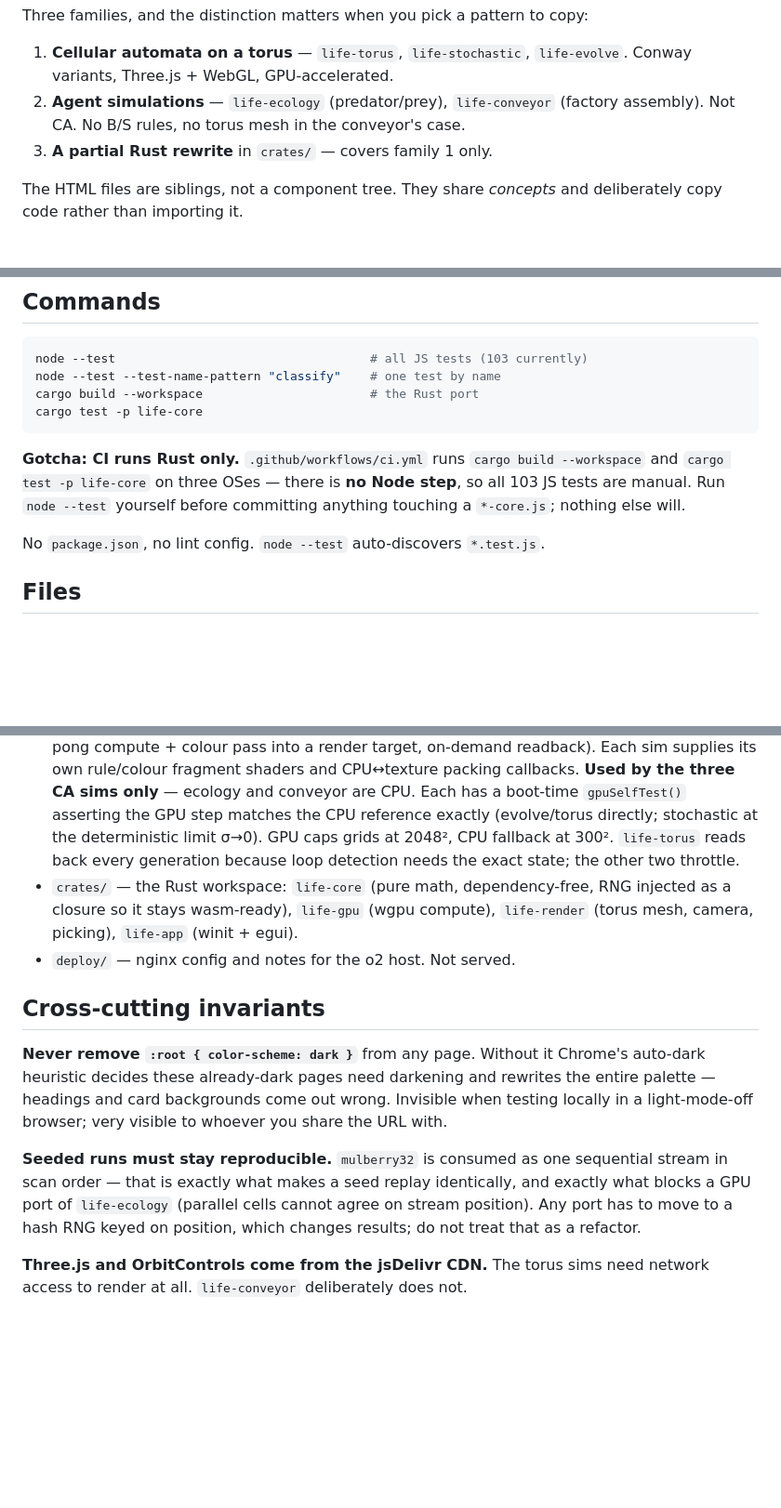
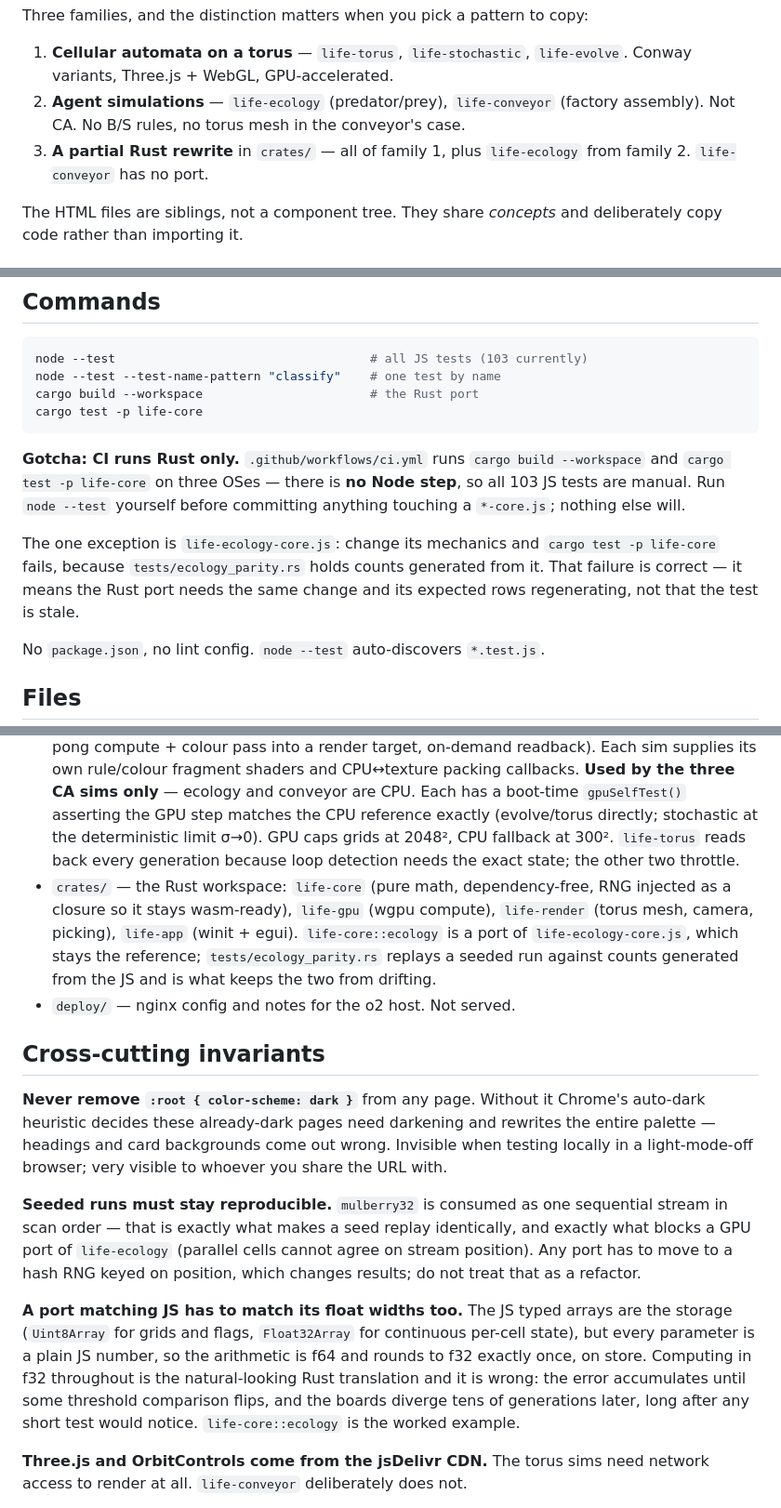
Before and after one commit to ci4ic4/life, a Markdown page: CLAUDE.md, 3 parts joined by grey strips. Shown at 93% size. Drawn GitHub-style; blank space fills up the shorter version.

Commit message:
docs: record that the Rust port now reaches family 2
The file still said the rewrite covered family 1 only, which stopped being true
when life-ecology landed in life-core. Corrected, and noted that life-conveyor
is the one with no port.

Two things worth knowing that the previous commit created:

The CI gotcha needed a caveat. "CI runs Rust only, so the JS tests are manual"
is still the rule, but life-ecology-core.js is now the exception: its mechanics
are pinned by expected counts inside tests/ecology_parity.rs, so changing it
fails cargo test. That failure is the port asking to be updated, not a stale
test.

And the float-width contract is now an invariant in its own right. The JS typed
arrays are storage while the parameters are plain numbers, so the arithmetic is
f64 and rounds to f32 once, on store. Translating that to f32 throughout looks
natural in Rust and is wrong; the error accumulates silently and the boards part
company tens of generations later, well past where a short test would catch it.

Co-Authored-By: Claude Opus 5 <noreply@anthropic.com>

```diff
--- a/CLAUDE.md
+++ b/CLAUDE.md
@@ -10,7 +10,7 @@ Three families, and the distinction matters when you pick a pattern to copy:
 
 1. **Cellular automata on a torus** — `life-torus`, `life-stochastic`, `life-evolve`. Conway variants, Three.js + WebGL, GPU-accelerated.
 2. **Agent simulations** — `life-ecology` (predator/prey), `life-conveyor` (factory assembly). Not CA. No B/S rules, no torus mesh in the conveyor's case.
-3. **A partial Rust rewrite** in `crates/` — covers family 1 only.
+3. **A partial Rust rewrite** in `crates/` — all of family 1, plus `life-ecology` from family 2. `life-conveyor` has no port.
 
 The HTML files are siblings, not a component tree. They share *concepts* and deliberately copy code rather than importing it.
 
@@ -37,6 +37,8 @@ cargo test -p life-core
 
 **Gotcha: CI runs Rust only.** `.github/workflows/ci.yml` runs `cargo build --workspace` and `cargo test -p life-core` on three OSes — there is **no Node step**, so all 103 JS tests are manual. Run `node --test` yourself before committing anything touching a `*-core.js`; nothing else will.
 
+The one exception is `life-ecology-core.js`: change its mechanics and `cargo test -p life-core` fails, because `tests/ecology_parity.rs` holds counts generated from it. That failure is correct — it means the Rust port needs the same change and its expected rows regenerating, not that the test is stale.
+
 No `package.json`, no lint config. `node --test` auto-discovers `*.test.js`.
 
 ## Files
@@ -48,7 +50,7 @@ No `package.json`, no lint config. `node --test` auto-discovers `*.test.js`.
 - `life-ecology.html` + `-core.js` — squirrels and pine martens on a torus of trees. Contact-process prey growth + conserved WaTor-style predation. CPU only.
 - `life-conveyor.html` + `-core.js` — workers assembling products from parts on parallel belts. Ported from a Python interview assignment (`~/source/cl01`). 2D canvas, no Three.js, no CDN dependency.
 - `life-gpu.js` — browser-only `LifeGPU.create(renderer, cfg)`: shared WebGL2 harness (ping-pong compute + colour pass into a render target, on-demand readback). Each sim supplies its own rule/colour fragment shaders and CPU↔texture packing callbacks. **Used by the three CA sims only** — ecology and conveyor are CPU. Each has a boot-time `gpuSelfTest()` asserting the GPU step matches the CPU reference exactly (evolve/torus directly; stochastic at the deterministic limit σ→0). GPU caps grids at 2048², CPU fallback at 300². `life-torus` reads back every generation because loop detection needs the exact state; the other two throttle.
-- `crates/` — the Rust workspace: `life-core` (pure math, dependency-free, RNG injected as a closure so it stays wasm-ready), `life-gpu` (wgpu compute), `life-render` (torus mesh, camera, picking), `life-app` (winit + egui).
+- `crates/` — the Rust workspace: `life-core` (pure math, dependency-free, RNG injected as a closure so it stays wasm-ready), `life-gpu` (wgpu compute), `life-render` (torus mesh, camera, picking), `life-app` (winit + egui). `life-core::ecology` is a port of `life-ecology-core.js`, which stays the reference; `tests/ecology_parity.rs` replays a seeded run against counts generated from the JS and is what keeps the two from drifting.
 - `deploy/` — nginx config and notes for the o2 host. Not served.
 
 ## Cross-cutting invariants
@@ -56,6 +58,8 @@ No `package.json`, no lint config. `node --test` auto-discovers `*.test.js`.
 **Never remove `:root { color-scheme: dark }`** from any page. Without it Chrome's auto-dark heuristic decides these already-dark pages need darkening and rewrites the entire palette — headings and card backgrounds come out wrong. Invisible when testing locally in a light-mode-off browser; very visible to whoever you share the URL with.
 
 **Seeded runs must stay reproducible.** `mulberry32` is consumed as one sequential stream in scan order — that is exactly what makes a seed replay identically, and exactly what blocks a GPU port of `life-ecology` (parallel cells cannot agree on stream position). Any port has to move to a hash RNG keyed on position, which changes results; do not treat that as a refactor.
+
+**A port matching JS has to match its float widths too.** The JS typed arrays are the storage (`Uint8Array` for grids and flags, `Float32Array` for continuous per-cell state), but every parameter is a plain JS number, so the arithmetic is f64 and rounds to f32 exactly once, on store. Computing in f32 throughout is the natural-looking Rust translation and it is wrong: the error accumulates until some threshold comparison flips, and the boards diverge tens of generations later, long after any short test would notice. `life-core::ecology` is the worked example.
 
 **Three.js and OrbitControls come from the jsDelivr CDN.** The torus sims need network access to render at all. `life-conveyor` deliberately does not.
 
```
